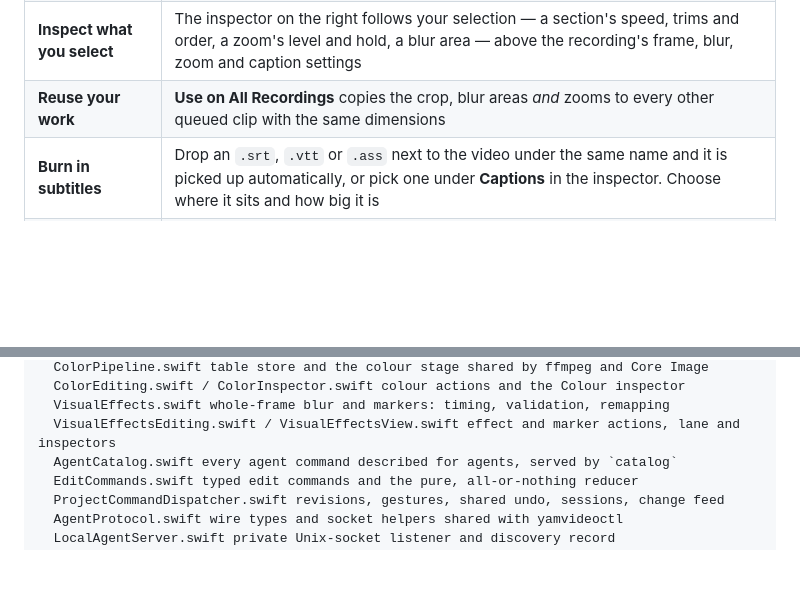
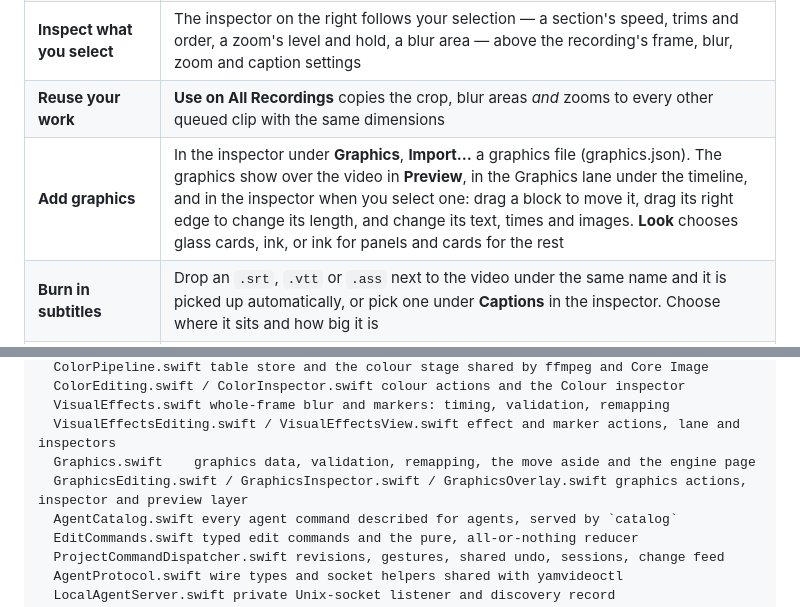
Before and after one commit to yamparalarahul27/YamVideoMacApp, a Markdown page: README.md, 2 parts joined by grey strips. Drawn GitHub-style; blank space fills up the shorter version.

```diff
--- a/README.md
+++ b/README.md
@@ -172,6 +172,7 @@ when Copy is selected, to keep the cut boundaries synchronized.
 | **Pick the frame you work against** | Drag the scrubber under the preview |
 | **Inspect what you select** | The inspector on the right follows your selection — a section's speed, trims and order, a zoom's level and hold, a blur area — above the recording's frame, blur, zoom and caption settings |
 | **Reuse your work** | **Use on All Recordings** copies the crop, blur areas *and* zooms to every other queued clip with the same dimensions |
+| **Add graphics** | In the inspector under **Graphics**, **Import…** a graphics file (graphics.json). The graphics show over the video in **Preview**, in the Graphics lane under the timeline, and in the inspector when you select one: drag a block to move it, drag its right edge to change its length, and change its text, times and images. **Look** chooses glass cards, ink, or ink for panels and cards for the rest |
 | **Burn in subtitles** | Drop an `.srt`, `.vtt` or `.ass` next to the video under the same name and it is picked up automatically, or pick one under **Captions** in the inspector. Choose where it sits and how big it is |
 | **Make a GIF or WebP** | Pick the format in the Export sheet. Everything else — crop, blur, zoom — works exactly the same |
 | **Correct Pocket 3 D-Log M colour** | In the inspector's **Colour** section set **Recorded colour** to **DJI Pocket 3 D-Log M**. The first time, **Get DJI Conversion** opens DJI's download page and **Import Conversion File…** takes the `.cube` you saved. After that, **Natural Colour** is one click, and one Undo. Auto never assumes D-Log M: a `DJI_` file name only makes it ask |
@@ -369,6 +370,8 @@ Sources/
   ColorEditing.swift / ColorInspector.swift colour actions and the Colour inspector
   VisualEffects.swift whole-frame blur and markers: timing, validation, remapping
   VisualEffectsEditing.swift / VisualEffectsView.swift effect and marker actions, lane and inspectors
+  Graphics.swift    graphics data, validation, remapping, the move aside and the engine page
+  GraphicsEditing.swift / GraphicsInspector.swift / GraphicsOverlay.swift graphics actions, inspector and preview layer
   AgentCatalog.swift every agent command described for agents, served by `catalog`
   EditCommands.swift typed edit commands and the pure, all-or-nothing reducer
   ProjectCommandDispatcher.swift revisions, gestures, shared undo, sessions, change feed
```
Also changed, not shown: Tools/YamVideoCLI/README.md (+7 -1 lines), docs/plans/graphics-track.md (+31 -5 lines).
